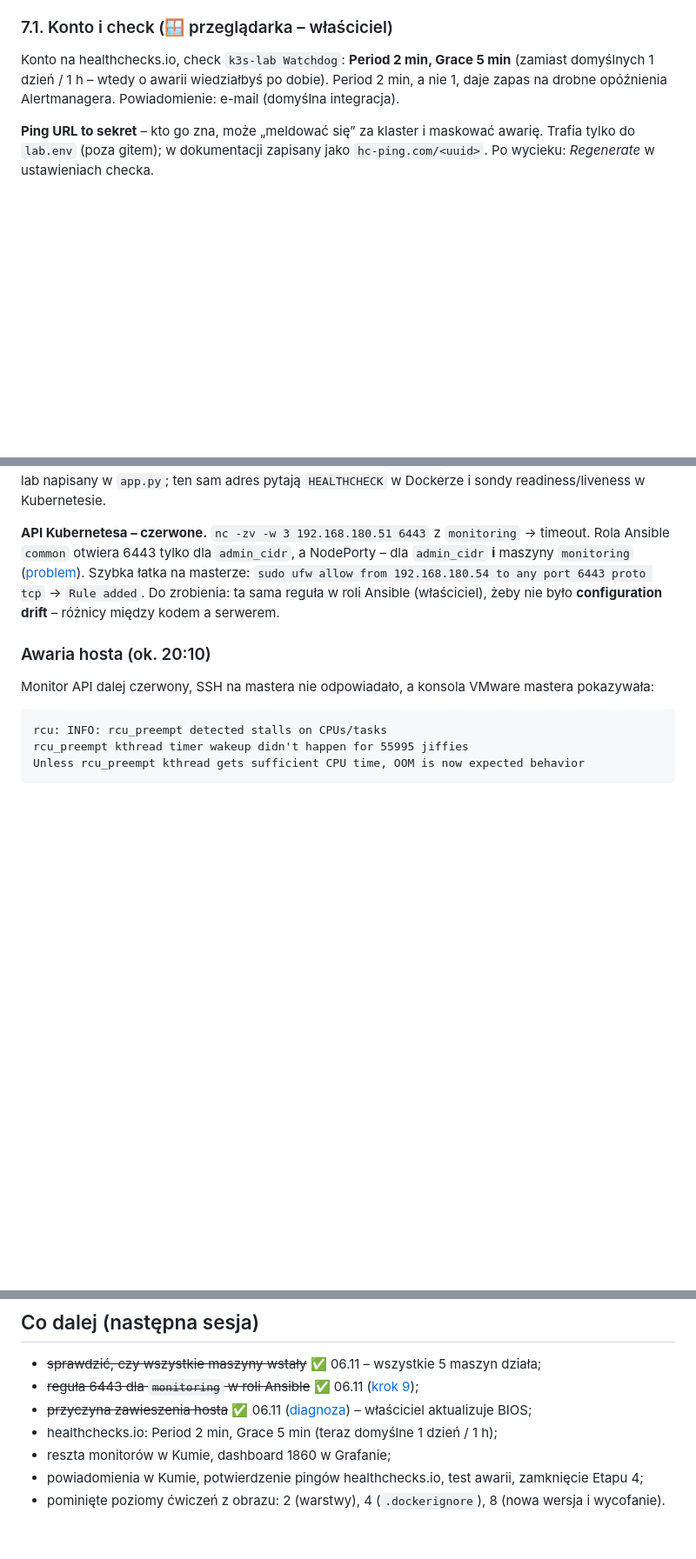
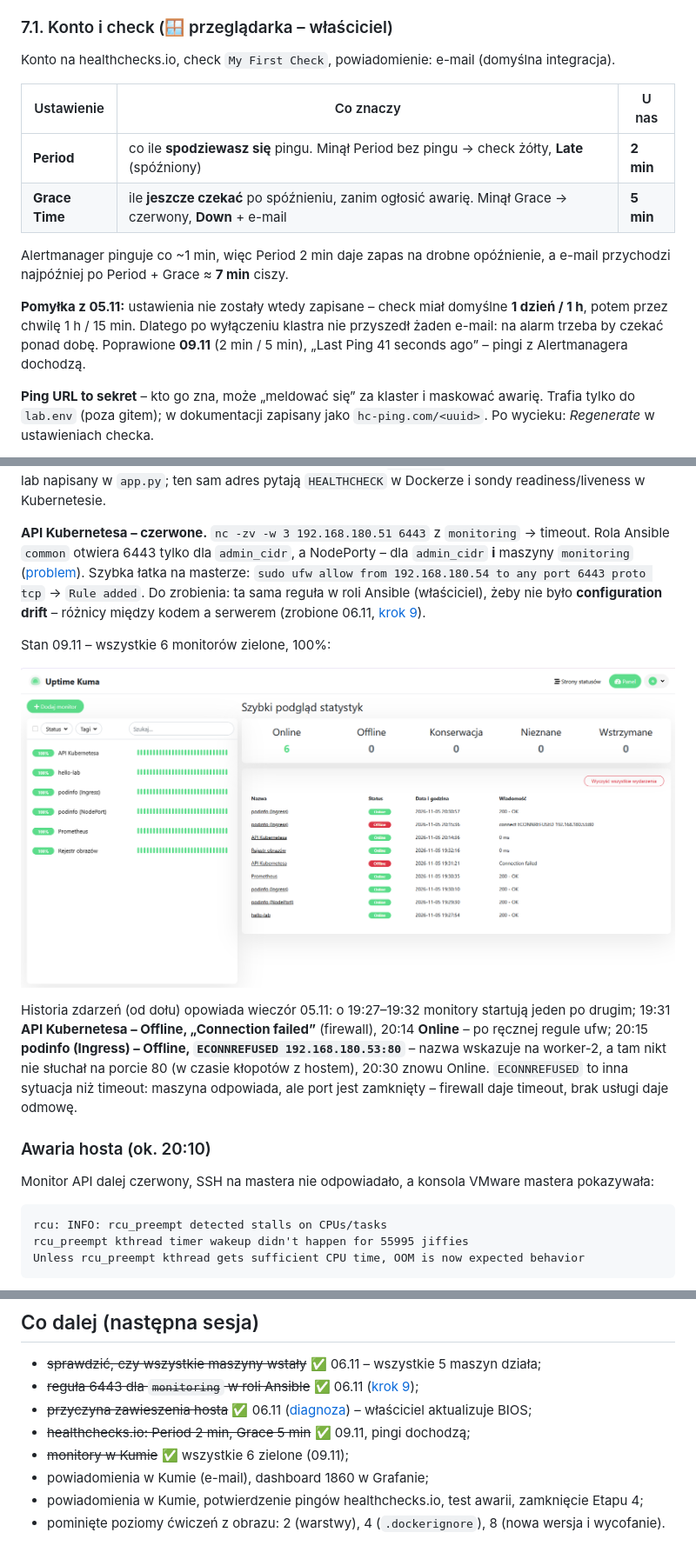
Before and after one commit to programmingbygrzegorz/k3s-monitoring-lab, a Markdown page: docs/etap-4-monitoring-zewnetrzny/05-przebieg-wdrozenia.md, 3 parts joined by grey strips. Shown at 87% size. GitHub-like rendering; pictures changed too: docs/etap-4-monitoring-zewnetrzny/img/uptime-kuma-6-monitorow.png (added); blank space fills up the shorter version.

Commit message:
Etap 4: healthchecks.io Period 2 min / Grace 5 min, Uptime Kuma – 6 monitorów zielonych (zrzut)

```diff
--- a/docs/etap-4-monitoring-zewnetrzny/05-przebieg-wdrozenia.md
+++ b/docs/etap-4-monitoring-zewnetrzny/05-przebieg-wdrozenia.md
@@ -656,9 +656,19 @@ VMware NAT na adres Windowsa, router na publiczny – healthchecks.io widzi domo
 
 ### 7.1. Konto i check (🪟 przeglądarka – właściciel)
 
-Konto na healthchecks.io, check `k3s-lab Watchdog`: **Period 2 min, Grace 5 min** (zamiast domyślnych 1 dzień /
-1 h – wtedy o awarii wiedziałbyś po dobie). Period 2 min, a nie 1, daje zapas na drobne opóźnienia Alertmanagera.
-Powiadomienie: e-mail (domyślna integracja).
+Konto na healthchecks.io, check `My First Check`, powiadomienie: e-mail (domyślna integracja).
+
+| Ustawienie | Co znaczy | U nas |
+|---|---|---|
+| **Period** | co ile **spodziewasz się** pingu. Minął Period bez pingu → check żółty, **Late** (spóźniony) | **2 min** |
+| **Grace Time** | ile **jeszcze czekać** po spóźnieniu, zanim ogłosić awarię. Minął Grace → czerwony, **Down** + e-mail | **5 min** |
+
+Alertmanager pinguje co ~1 min, więc Period 2 min daje zapas na drobne opóźnienie, a e-mail przychodzi najpóźniej
+po Period + Grace ≈ **7 min** ciszy.
+
+**Pomyłka z 05.11:** ustawienia nie zostały wtedy zapisane – check miał domyślne **1 dzień / 1 h**, potem przez
+chwilę 1 h / 15 min. Dlatego po wyłączeniu klastra nie przyszedł żaden e-mail: na alarm trzeba by czekać ponad dobę.
+Poprawione **09.11** (2 min / 5 min), „Last Ping 41 seconds ago” – pingi z Alertmanagera dochodzą.
 
 **Ping URL to sekret** – kto go zna, może „meldować się” za klaster i maskować awarię. Trafia tylko do `lab.env`
 (poza gitem); w dokumentacji zapisany jako `hc-ping.com/<uuid>`. Po wycieku: *Regenerate* w ustawieniach checka.
@@ -782,7 +792,18 @@ napisany w `app.py`; ten sam adres pytają `HEALTHCHECK` w Dockerze i sondy read
 otwiera 6443 tylko dla `admin_cidr`, a NodePorty – dla `admin_cidr` **i** maszyny `monitoring`
 ([problem](problemy.md#uptime-kuma-api-kubernetesa-6443-czerwone--firewall-na-masterze)). Szybka łatka na masterze:
 `sudo ufw allow from 192.168.180.54 to any port 6443 proto tcp` → `Rule added`. Do zrobienia: ta sama reguła
-w roli Ansible (właściciel), żeby nie było **configuration drift** – różnicy między kodem a serwerem.
+w roli Ansible (właściciel), żeby nie było **configuration drift** – różnicy między kodem a serwerem
+(zrobione 06.11, [krok 9](#krok-9--reguła-6443-w-kodzie-nie-tylko-na-serwerze-06112026)).
+
+Stan 09.11 – wszystkie 6 monitorów zielone, 100%:
+
+![Uptime Kuma: 6 monitorów online, historia zdarzeń z 05.11](img/uptime-kuma-6-monitorow.png)
+
+Historia zdarzeń (od dołu) opowiada wieczór 05.11: o 19:27–19:32 monitory startują jeden po drugim;
+19:31 **API Kubernetesa – Offline, „Connection failed”** (firewall), 20:14 **Online** – po ręcznej regule ufw;
+20:15 **podinfo (Ingress) – Offline, `ECONNREFUSED 192.168.180.53:80`** – nazwa wskazuje na worker-2, a tam nikt
+nie słuchał na porcie 80 (w czasie kłopotów z hostem), 20:30 znowu Online. `ECONNREFUSED` to inna sytuacja niż
+timeout: maszyna odpowiada, ale port jest zamknięty – firewall daje timeout, brak usługi daje odmowę.
 
 ### Awaria hosta (ok. 20:10)
 
@@ -891,7 +912,8 @@ Na pozostałych węzłach (`--limit` tylko na master) nowa reguła pojawi się p
 - ~~sprawdzić, czy wszystkie maszyny wstały~~ ✅ 06.11 – wszystkie 5 maszyn działa;
 - ~~reguła 6443 dla `monitoring` w roli Ansible~~ ✅ 06.11 ([krok 9](#krok-9--reguła-6443-w-kodzie-nie-tylko-na-serwerze-06112026));
 - ~~przyczyna zawieszenia hosta~~ ✅ 06.11 ([diagnoza](../etap-0-maszyny-wirtualne/03-diagnoza-zawieszenia-hosta.md)) – właściciel aktualizuje BIOS;
-- healthchecks.io: Period 2 min, Grace 5 min (teraz domyślne 1 dzień / 1 h);
-- reszta monitorów w Kumie, dashboard 1860 w Grafanie;
+- ~~healthchecks.io: Period 2 min, Grace 5 min~~ ✅ 09.11, pingi dochodzą;
+- ~~monitory w Kumie~~ ✅ wszystkie 6 zielone (09.11);
+- powiadomienia w Kumie (e-mail), dashboard 1860 w Grafanie;
 - powiadomienia w Kumie, potwierdzenie pingów healthchecks.io, test awarii, zamknięcie Etapu 4;
 - pominięte poziomy ćwiczeń z obrazu: 2 (warstwy), 4 (`.dockerignore`), 8 (nowa wersja i wycofanie).
```
Also changed, not shown: other parts of docs/etap-4-monitoring-zewnetrzny/05-przebieg-wdrozenia.md (+2 -2 lines), CLAUDE.md (+6 -6 lines).
